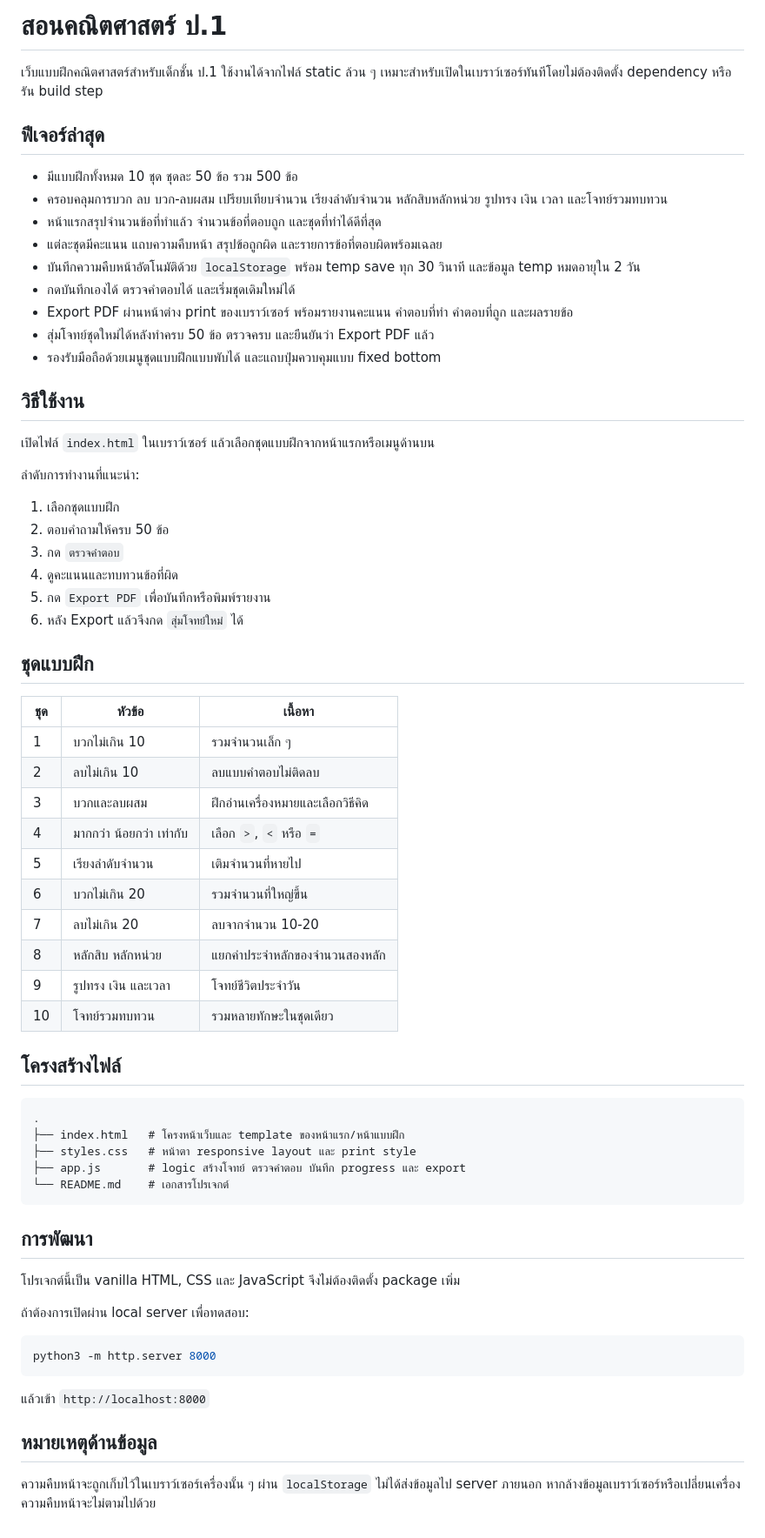
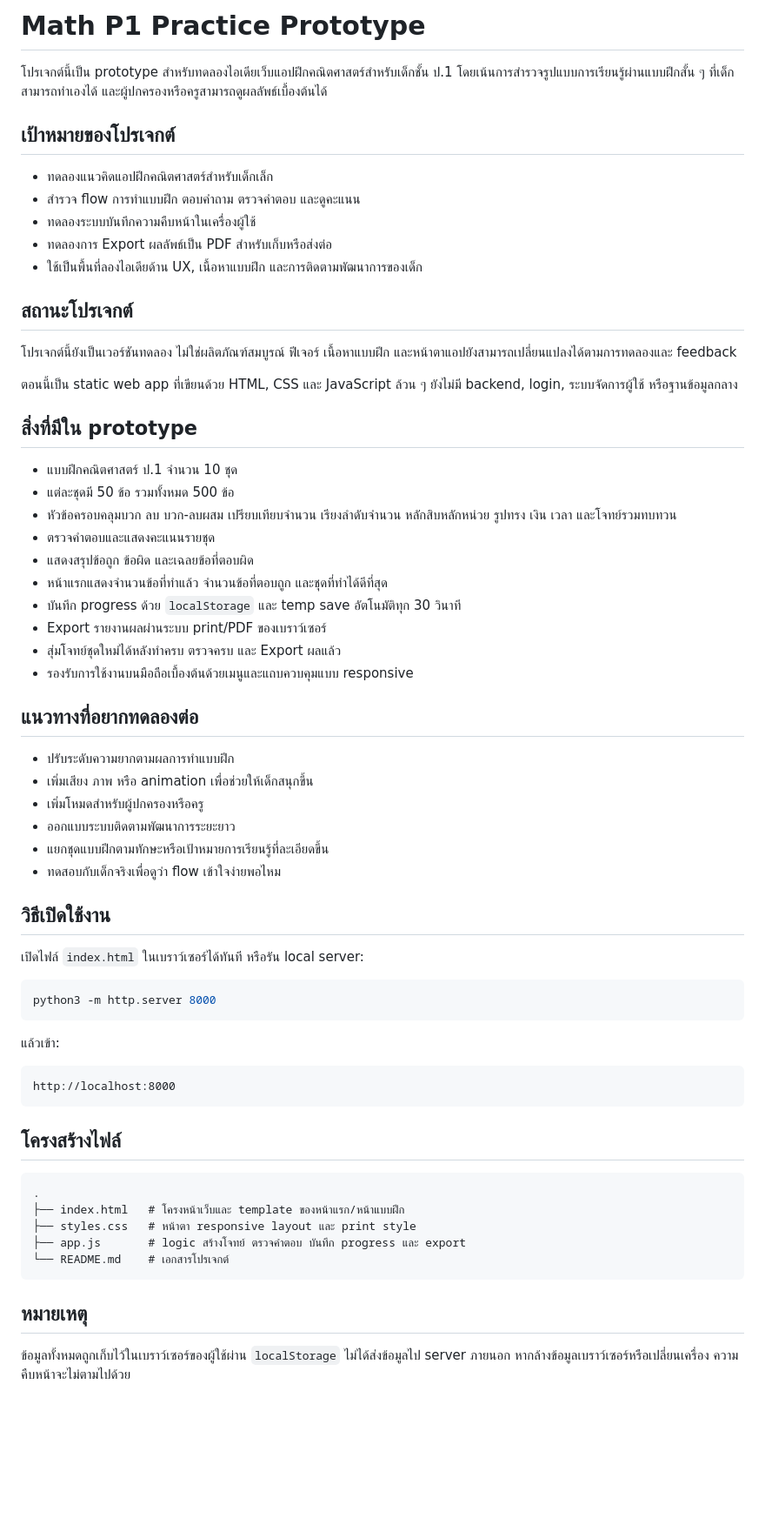
Before and after one commit to seconnectde/math-p1, a Markdown page: README.md, the part around the change. Shown at 87% size. GitHub-like rendering; blank space fills up the shorter version.

Commit message:
Clarify prototype README

````diff
--- a/README.md
+++ b/README.md
@@ -1,46 +1,56 @@
-# สอนคณิตศาสตร์ ป.1
+# Math P1 Practice Prototype
 
-เว็บแบบฝึกคณิตศาสตร์สำหรับเด็กชั้น ป.1 ใช้งานได้จากไฟล์ static ล้วน ๆ เหมาะสำหรับเปิดในเบราว์เซอร์ทันทีโดยไม่ต้องติดตั้ง dependency หรือรัน build step
+โปรเจกต์นี้เป็น prototype สำหรับทดลองไอเดียเว็บแอปฝึกคณิตศาสตร์สำหรับเด็กชั้น ป.1 โดยเน้นการสำรวจรูปแบบการเรียนรู้ผ่านแบบฝึกสั้น ๆ ที่เด็กสามารถทำเองได้ และผู้ปกครองหรือครูสามารถดูผลลัพธ์เบื้องต้นได้
 
-## ฟีเจอร์ล่าสุด
+## เป้าหมายของโปรเจกต์
 
-- มีแบบฝึกทั้งหมด 10 ชุด ชุดละ 50 ข้อ รวม 500 ข้อ
-- ครอบคลุมการบวก ลบ บวก-ลบผสม เปรียบเทียบจำนวน เรียงลำดับจำนวน หลักสิบหลักหน่วย รูปทรง เงิน เวลา และโจทย์รวมทบทวน
-- หน้าแรกสรุปจำนวนข้อที่ทำแล้ว จำนวนข้อที่ตอบถูก และชุดที่ทำได้ดีที่สุด
-- แต่ละชุดมีคะแนน แถบความคืบหน้า สรุปข้อถูกผิด และรายการข้อที่ตอบผิดพร้อมเฉลย
-- บันทึกความคืบหน้าอัตโนมัติด้วย `localStorage` พร้อม temp save ทุก 30 วินาที และข้อมูล temp หมดอายุใน 2 วัน
-- กดบันทึกเองได้ ตรวจคำตอบได้ และเริ่มชุดเดิมใหม่ได้
-- Export PDF ผ่านหน้าต่าง print ของเบราว์เซอร์ พร้อมรายงานคะแนน คำตอบที่ทำ คำตอบที่ถูก และผลรายข้อ
-- สุ่มโจทย์ชุดใหม่ได้หลังทำครบ 50 ข้อ ตรวจครบ และยืนยันว่า Export PDF แล้ว
-- รองรับมือถือด้วยเมนูชุดแบบฝึกแบบพับได้ และแถบปุ่มควบคุมแบบ fixed bottom
+- ทดลองแนวคิดแอปฝึกคณิตศาสตร์สำหรับเด็กเล็ก
+- สำรวจ flow การทำแบบฝึก ตอบคำถาม ตรวจคำตอบ และดูคะแนน
+- ทดลองระบบบันทึกความคืบหน้าในเครื่องผู้ใช้
+- ทดลองการ Export ผลลัพธ์เป็น PDF สำหรับเก็บหรือส่งต่อ
+- ใช้เป็นพื้นที่ลองไอเดียด้าน UX, เนื้อหาแบบฝึก และการติดตามพัฒนาการของเด็ก
 
-## วิธีใช้งาน
+## สถานะโปรเจกต์
 
-เปิดไฟล์ `index.html` ในเบราว์เซอร์ แล้วเลือกชุดแบบฝึกจากหน้าแรกหรือเมนูด้านบน
+โปรเจกต์นี้ยังเป็นเวอร์ชันทดลอง ไม่ใช่ผลิตภัณฑ์สมบูรณ์ ฟีเจอร์ เนื้อหาแบบฝึก และหน้าตาแอปยังสามารถเปลี่ยนแปลงได้ตามการทดลองและ feedback
 
-ลำดับการทำงานที่แนะนำ:
+ตอนนี้เป็น static web app ที่เขียนด้วย HTML, CSS และ JavaScript ล้วน ๆ ยังไม่มี backend, login, ระบบจัดการผู้ใช้ หรือฐานข้อมูลกลาง
 
-1. เลือกชุดแบบฝึก
-2. ตอบคำถามให้ครบ 50 ข้อ
-3. กด `ตรวจคำตอบ`
-4. ดูคะแนนและทบทวนข้อที่ผิด
-5. กด `Export PDF` เพื่อบันทึกหรือพิมพ์รายงาน
-6. หลัง Export แล้วจึงกด `สุ่มโจทย์ใหม่` ได้
+## สิ่งที่มีใน prototype
 
-## ชุดแบบฝึก
+- แบบฝึกคณิตศาสตร์ ป.1 จำนวน 10 ชุด
+- แต่ละชุดมี 50 ข้อ รวมทั้งหมด 500 ข้อ
+- หัวข้อครอบคลุมบวก ลบ บวก-ลบผสม เปรียบเทียบจำนวน เรียงลำดับจำนวน หลักสิบหลักหน่วย รูปทรง เงิน เวลา และโจทย์รวมทบทวน
+- ตรวจคำตอบและแสดงคะแนนรายชุด
+- แสดงสรุปข้อถูก ข้อผิด และเฉลยข้อที่ตอบผิด
+- หน้าแรกแสดงจำนวนข้อที่ทำแล้ว จำนวนข้อที่ตอบถูก และชุดที่ทำได้ดีที่สุด
+- บันทึก progress ด้วย `localStorage` และ temp save อัตโนมัติทุก 30 วินาที
+- Export รายงานผลผ่านระบบ print/PDF ของเบราว์เซอร์
+- สุ่มโจทย์ชุดใหม่ได้หลังทำครบ ตรวจครบ และ Export ผลแล้ว
+- รองรับการใช้งานบนมือถือเบื้องต้นด้วยเมนูและแถบควบคุมแบบ responsive
 
-| ชุด | หัวข้อ | เนื้อหา |
-| --- | --- | --- |
-| 1 | บวกไม่เกิน 10 | รวมจำนวนเล็ก ๆ |
-| 2 | ลบไม่เกิน 10 | ลบแบบคำตอบไม่ติดลบ |
-| 3 | บวกและลบผสม | ฝึกอ่านเครื่องหมายและเลือกวิธีคิด |
-| 4 | มากกว่า น้อยกว่า เท่ากับ | เลือก `>`, `<` หรือ `=` |
-| 5 | เรียงลำดับจำนวน | เติมจำนวนที่หายไป |
-| 6 | บวกไม่เกิน 20 | รวมจำนวนที่ใหญ่ขึ้น |
-| 7 | ลบไม่เกิน 20 | ลบจากจำนวน 10-20 |
-| 8 | หลักสิบ หลักหน่วย | แยกค่าประจำหลักของจำนวนสองหลัก |
-| 9 | รูปทรง เงิน และเวลา | โจทย์ชีวิตประจำวัน |
-| 10 | โจทย์รวมทบทวน | รวมหลายทักษะในชุดเดียว |
+## แนวทางที่อยากทดลองต่อ
+
+- ปรับระดับความยากตามผลการทำแบบฝึก
+- เพิ่มเสียง ภาพ หรือ animation เพื่อช่วยให้เด็กสนุกขึ้น
+- เพิ่มโหมดสำหรับผู้ปกครองหรือครู
+- ออกแบบระบบติดตามพัฒนาการระยะยาว
+- แยกชุดแบบฝึกตามทักษะหรือเป้าหมายการเรียนรู้ที่ละเอียดขึ้น
+- ทดสอบกับเด็กจริงเพื่อดูว่า flow เข้าใจง่ายพอไหม
+
+## วิธีเปิดใช้งาน
+
+เปิดไฟล์ `index.html` ในเบราว์เซอร์ได้ทันที หรือรัน local server:
+
+```bash
+python3 -m http.server 8000
+```
+
+แล้วเข้า:
+
+```text
+http://localhost:8000
+```
 
 ## โครงสร้างไฟล์
 
@@ -52,18 +62,6 @@
 └── README.md    # เอกสารโปรเจกต์
 ```
 
-## การพัฒนา
+## หมายเหตุ
 
-โปรเจกต์นี้เป็น vanilla HTML, CSS และ JavaScript จึงไม่ต้องติดตั้ง package เพิ่ม
-
-ถ้าต้องการเปิดผ่าน local server เพื่อทดสอบ:
-
-```bash
-python3 -m http.server 8000
-```
-
-แล้วเข้า `http://localhost:8000`
-
-## หมายเหตุด้านข้อมูล
-
-ความคืบหน้าจะถูกเก็บไว้ในเบราว์เซอร์เครื่องนั้น ๆ ผ่าน `localStorage` ไม่ได้ส่งข้อมูลไป server ภายนอก หากล้างข้อมูลเบราว์เซอร์หรือเปลี่ยนเครื่อง ความคืบหน้าจะไม่ตามไปด้วย
+ข้อมูลทั้งหมดถูกเก็บไว้ในเบราว์เซอร์ของผู้ใช้ผ่าน `localStorage` ไม่ได้ส่งข้อมูลไป server ภายนอก หากล้างข้อมูลเบราว์เซอร์หรือเปลี่ยนเครื่อง ความคืบหน้าจะไม่ตามไปด้วย
````
